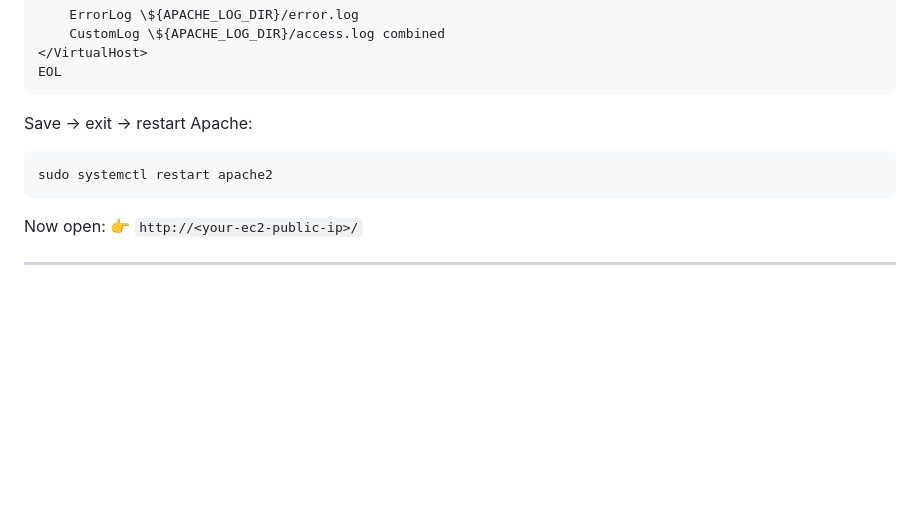
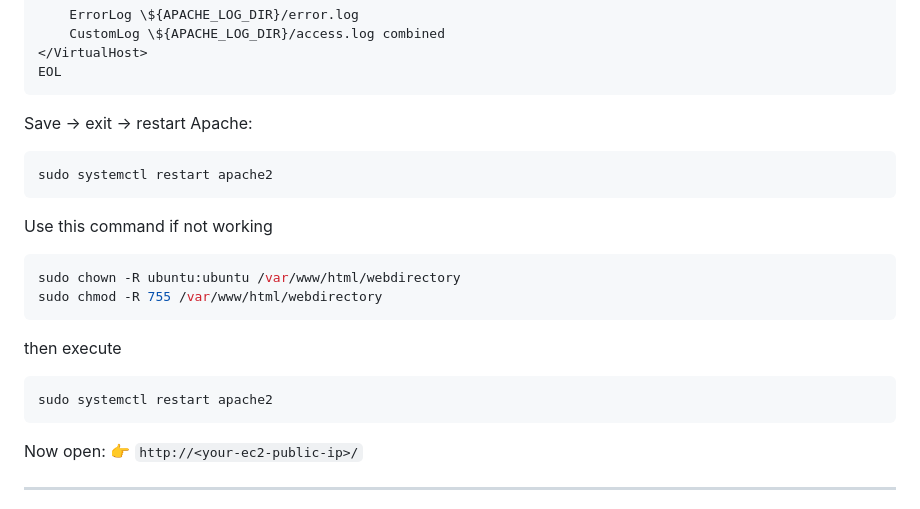
Before and after one commit to PhapaleSai/Jenkins_test, a Markdown page: README.md, the part around the change. Drawn GitHub-style; blank space fills up the shorter version.

````diff
--- a/README.md
+++ b/README.md
@@ -210,6 +210,15 @@ Save → exit → restart Apache:
 sudo systemctl restart apache2
 ```
 
+Use this command if not working
+```bash
+sudo chown -R ubuntu:ubuntu /var/www/html/webdirectory
+sudo chmod -R 755 /var/www/html/webdirectory
+```
+then execute
+```bash
+sudo systemctl restart apache2
+```
 Now open:
 👉 `http://<your-ec2-public-ip>/`
 
````
